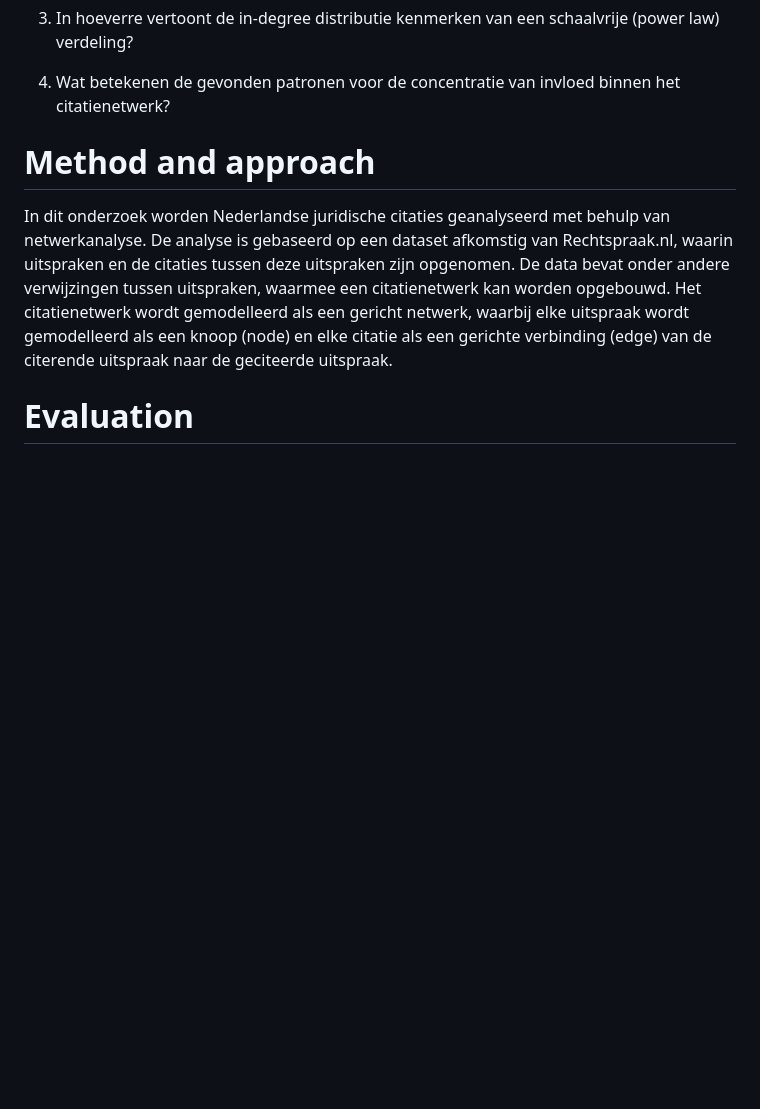
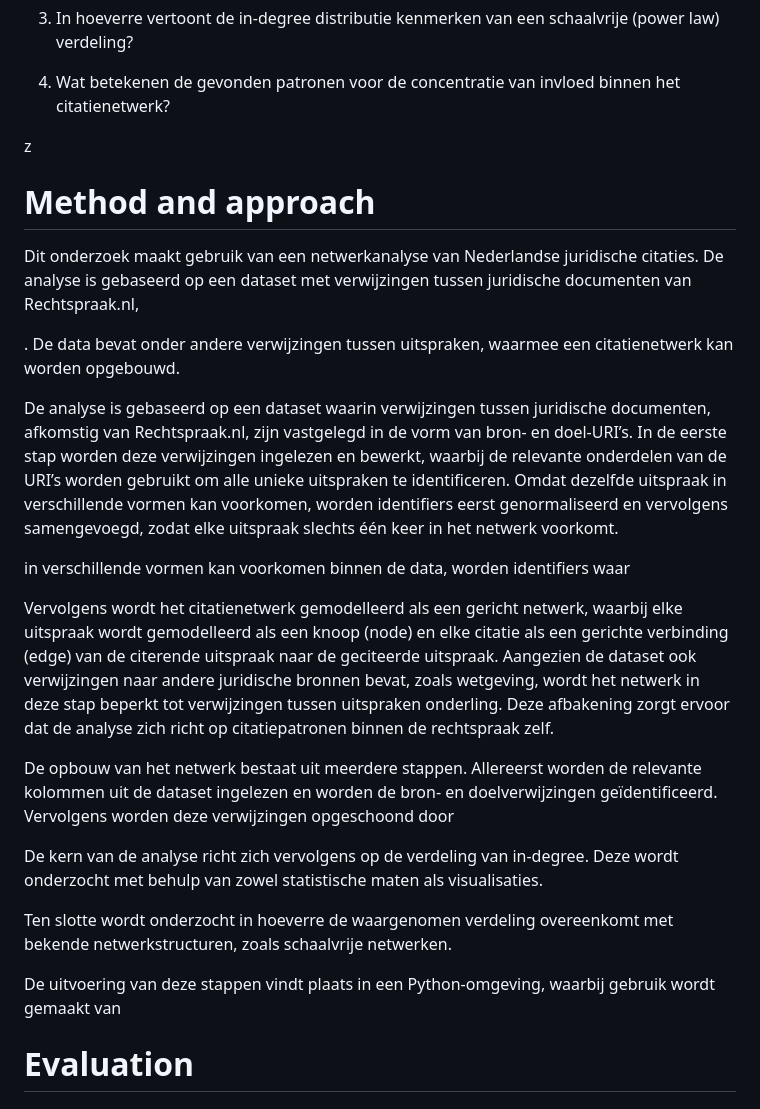
Before and after one commit to vinwiegman/thesis-project, a Markdown page: projectproposal/onderzoeksvoorstel.md, the part around the change. Drawn GitHub-style; blank space fills up the shorter version.

```diff
--- a/projectproposal/onderzoeksvoorstel.md
+++ b/projectproposal/onderzoeksvoorstel.md
@@ -36,10 +36,25 @@ Om deze vraag te beantwoorden, worden de volgende deelvragen geformuleerd:
 
 4. Wat betekenen de gevonden patronen voor de concentratie van invloed binnen het citatienetwerk?
 
+z
+# Method and approach
+Dit onderzoek maakt gebruik van een netwerkanalyse van Nederlandse juridische citaties. De analyse is gebaseerd op een dataset met verwijzingen tussen juridische documenten van Rechtspraak.nl,
 
-# Method and approach
-In dit onderzoek worden Nederlandse juridische citaties geanalyseerd met behulp van netwerkanalyse. De analyse is gebaseerd op een dataset afkomstig van Rechtspraak.nl, waarin uitspraken en de citaties tussen deze uitspraken zijn opgenomen. De data bevat onder andere verwijzingen tussen uitspraken, waarmee een citatienetwerk kan worden opgebouwd. Het citatienetwerk wordt gemodelleerd als een gericht netwerk, waarbij elke uitspraak wordt gemodelleerd als een knoop (node) en elke citatie als een gerichte verbinding (edge) van de citerende uitspraak naar de geciteerde uitspraak.
+. De data bevat onder andere verwijzingen tussen uitspraken, waarmee een citatienetwerk kan worden opgebouwd.
 
+De analyse is gebaseerd op een dataset waarin verwijzingen tussen juridische documenten, afkomstig van Rechtspraak.nl, zijn vastgelegd in de vorm van bron- en doel-URI’s. In de eerste stap worden deze verwijzingen ingelezen en bewerkt, waarbij de relevante onderdelen van de URI’s worden gebruikt om alle unieke uitspraken te identificeren. Omdat dezelfde uitspraak in verschillende vormen kan voorkomen, worden identifiers eerst genormaliseerd en vervolgens samengevoegd, zodat elke uitspraak slechts één keer in het netwerk voorkomt.
+
+in verschillende vormen kan voorkomen binnen de data, worden identifiers waar
+
+Vervolgens wordt het citatienetwerk gemodelleerd als een gericht netwerk, waarbij elke uitspraak wordt gemodelleerd als een knoop (node) en elke citatie als een gerichte verbinding (edge) van de citerende uitspraak naar de geciteerde uitspraak. Aangezien de dataset ook verwijzingen naar andere juridische bronnen bevat, zoals wetgeving, wordt het netwerk in deze stap beperkt tot verwijzingen tussen uitspraken onderling. Deze afbakening zorgt ervoor dat de analyse zich richt op citatiepatronen binnen de rechtspraak zelf.
+
+De opbouw van het netwerk bestaat uit meerdere stappen. Allereerst worden de relevante kolommen uit de dataset ingelezen en worden de bron- en doelverwijzingen geïdentificeerd. Vervolgens worden deze verwijzingen opgeschoond door
+
+De kern van de analyse richt zich vervolgens op de verdeling van in-degree. Deze wordt onderzocht met behulp van zowel statistische maten als visualisaties.
+
+Ten slotte wordt onderzocht in hoeverre de waargenomen verdeling overeenkomt met bekende netwerkstructuren, zoals schaalvrije netwerken.
+
+De uitvoering van deze stappen vindt plaats in een Python-omgeving, waarbij gebruik wordt gemaakt van
 
 # Evaluation
 
```
